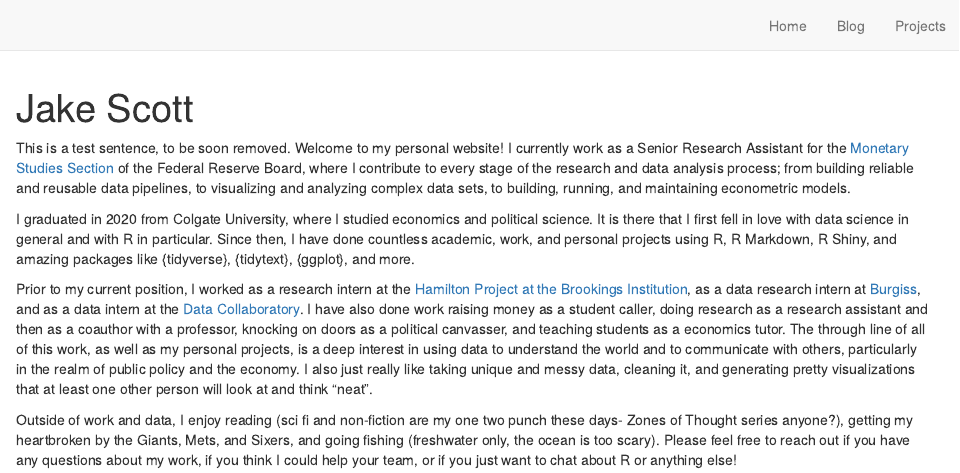
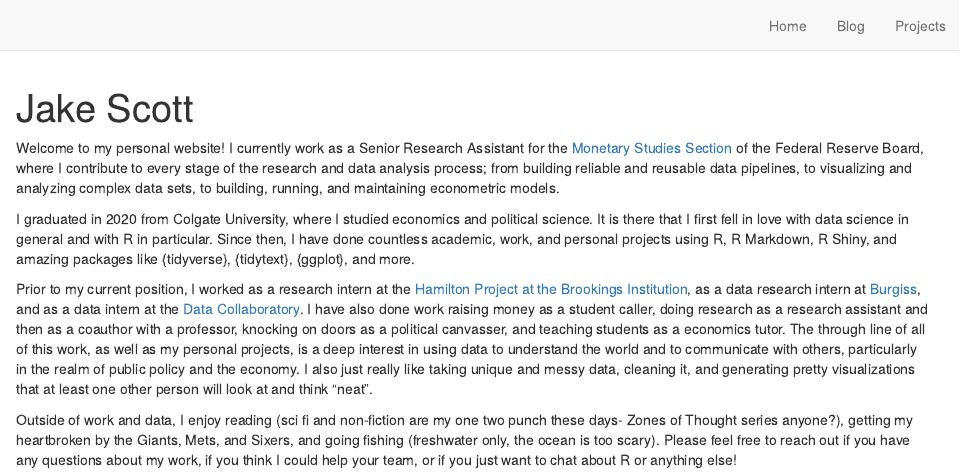
Before and after one commit to jakepscott/Jake-Scott-Website, an R Markdown document (index.Rmd): the page in a window 1100 px wide, from its top. Rendered offline with R 4.5, knitr and Pandoc, with nearby package versions; drawn as R Markdown's standard HTML page in place of the format the file asks for.

Commit message:
Remove test sentence

```diff
--- a/index.Rmd
+++ b/index.Rmd
@@ -15,7 +15,7 @@ output:
   postcards::trestles
 ---
 
-This is a test sentence, to be soon removed. Welcome to my personal website! I currently work as a Senior Research Assistant for the [Monetary Studies Section](https://www.federalreserve.gov/econres/mams-staff.htm) of the Federal Reserve Board, where I contribute to every stage of the research and data analysis process; from building reliable and reusable data pipelines, to visualizing and analyzing complex data sets, to building, running, and maintaining econometric models.
+Welcome to my personal website! I currently work as a Senior Research Assistant for the [Monetary Studies Section](https://www.federalreserve.gov/econres/mams-staff.htm) of the Federal Reserve Board, where I contribute to every stage of the research and data analysis process; from building reliable and reusable data pipelines, to visualizing and analyzing complex data sets, to building, running, and maintaining econometric models.
 
 I graduated in 2020 from Colgate University, where I studied economics and political science. It is there that I first fell in love with data science in general and with R in particular. Since then, I have done countless academic, work, and personal projects using R, R Markdown, R Shiny, and amazing packages like {tidyverse}, {tidytext}, {ggplot}, and more.
 
```
Also changed, not shown: 2 other files.
